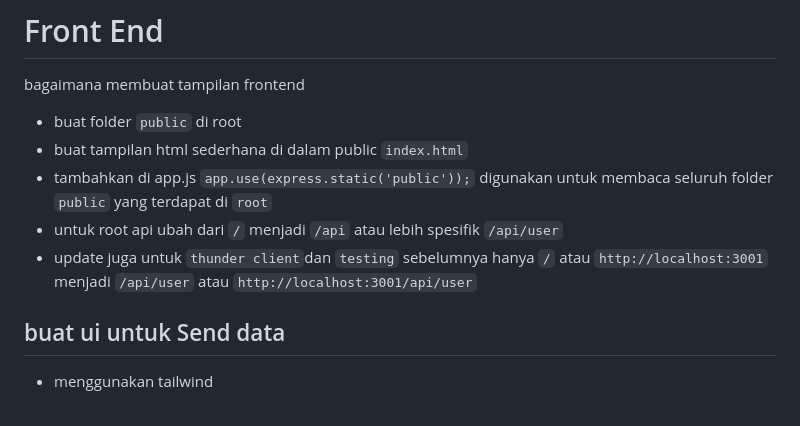
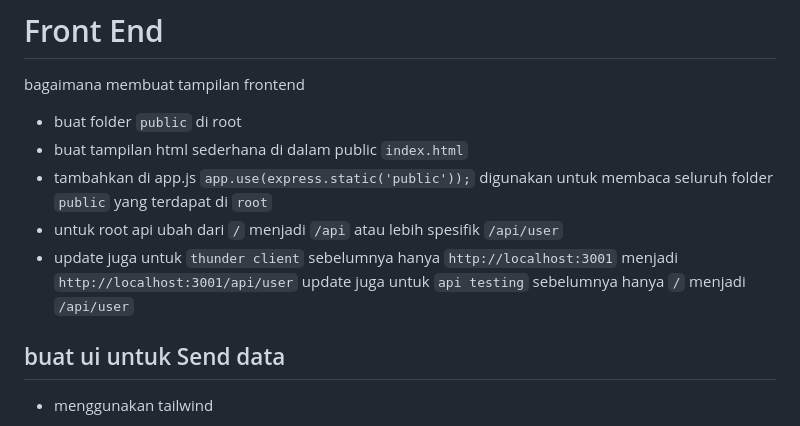
Before and after one commit to Ariska138/PPQITA-Practice, a Markdown page: notes/materi/front-end.md, the part around the change. GitHub-like rendering.

Commit message:
update noted

```diff
--- a/notes/materi/front-end.md
+++ b/notes/materi/front-end.md
@@ -8,7 +8,8 @@ bagaimana membuat tampilan frontend
   `app.use(express.static('public'));`
   digunakan untuk membaca seluruh folder `public` yang terdapat di `root`
 - untuk root api ubah dari `/` menjadi `/api` atau lebih spesifik `/api/user`
-- update juga untuk `thunder client`dan `testing` sebelumnya hanya `/` atau `http://localhost:3001` menjadi `/api/user` atau `http://localhost:3001/api/user`
+- update juga untuk `thunder client` sebelumnya hanya `http://localhost:3001` menjadi  `http://localhost:3001/api/user`
+update juga untuk  `api testing` sebelumnya hanya `/`  menjadi `/api/user`
 
 ## buat ui untuk Send data
 - menggunakan tailwind
```
